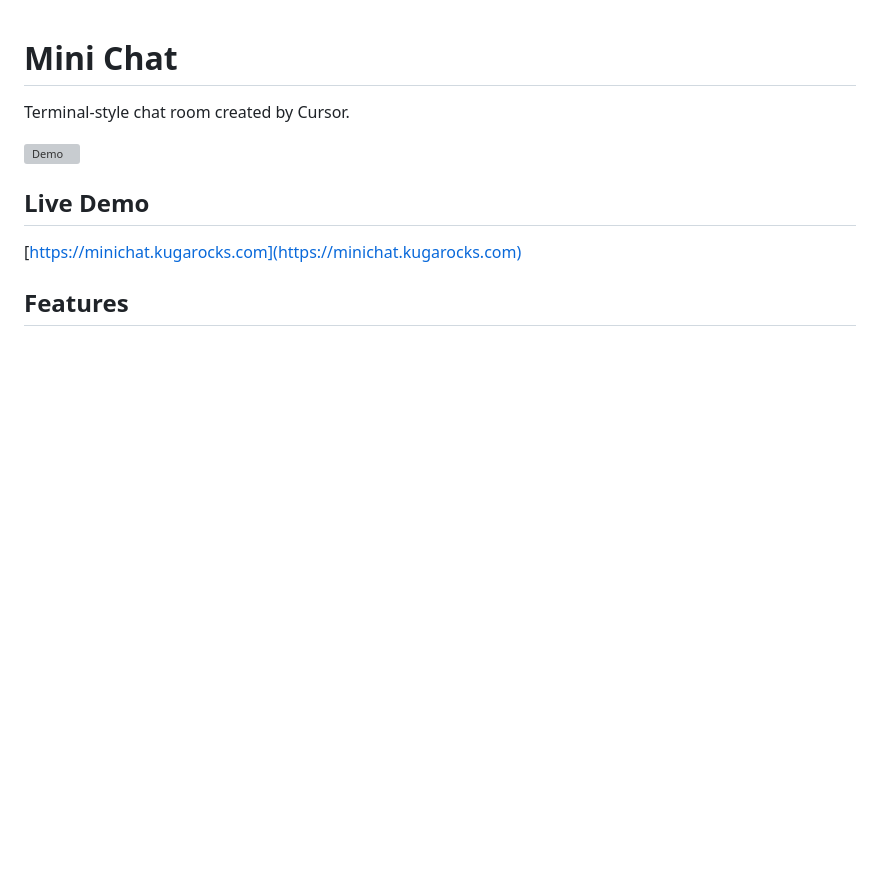
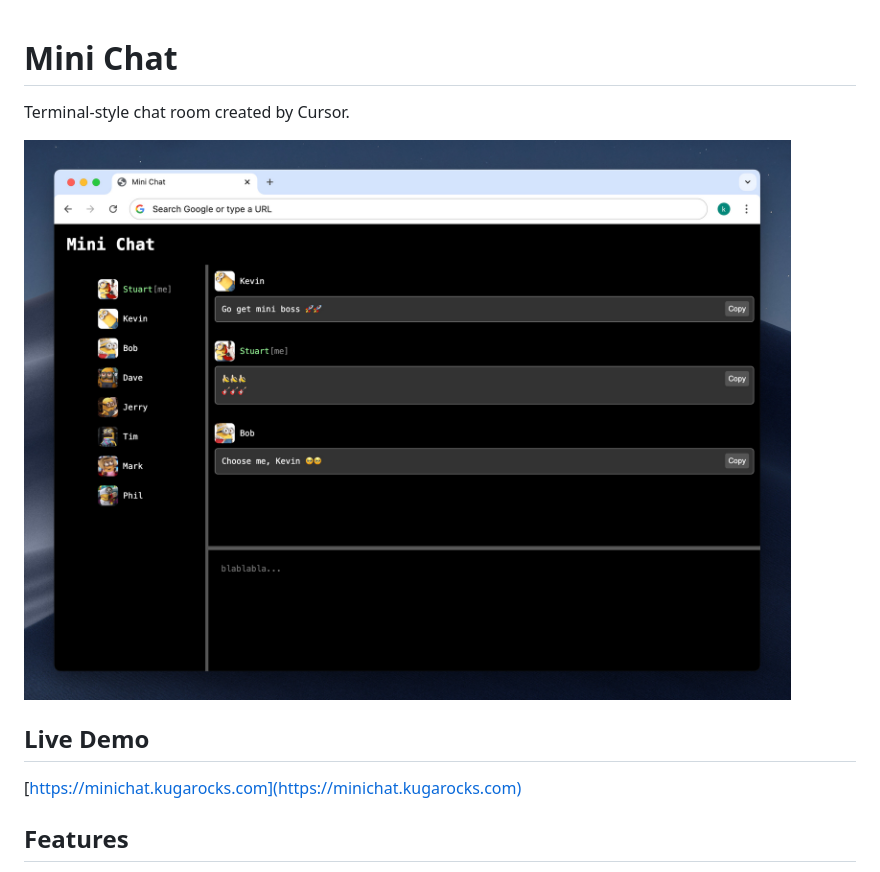
Before and after one commit to kugarocks/chatroom, a Markdown page: README.md, the part around the change. Drawn GitHub-style; pictures changed too: img/minions/mini-chat-cover.jpg (added); blank space fills up the shorter version; grey boxes are pictures that could not be loaded.

Commit message:
mini chat cover

```diff
--- a/README.md
+++ b/README.md
@@ -3,7 +3,7 @@ Mini Chat
 
 Terminal-style chat room created by Cursor.
 
-![Demo](img/onepiece/demo.png)
+![Demo](img/minions/mini-chat-cover.jpg)
 
 Live Demo
 ---------
```
Also changed, not shown: img/onepiece/onepiece-cover.jpg (added), 1 other file.
